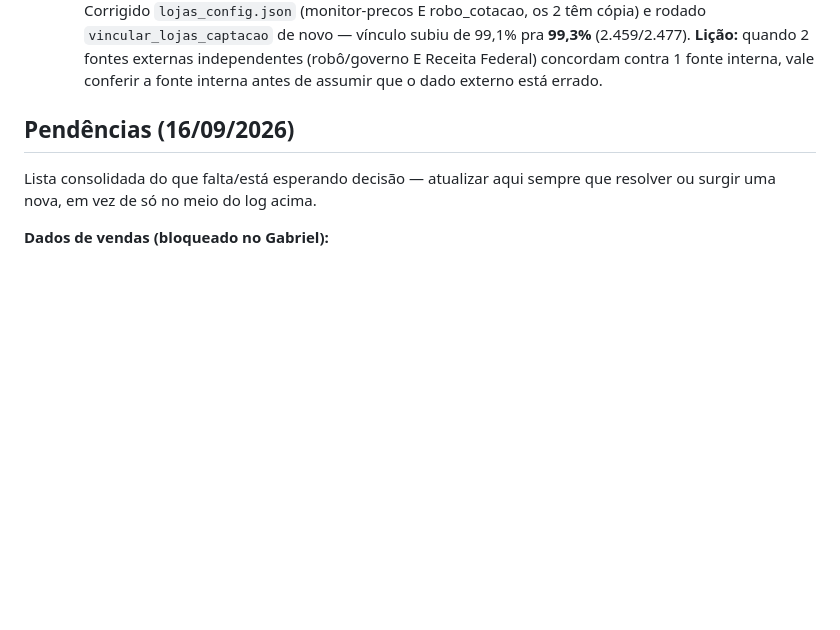
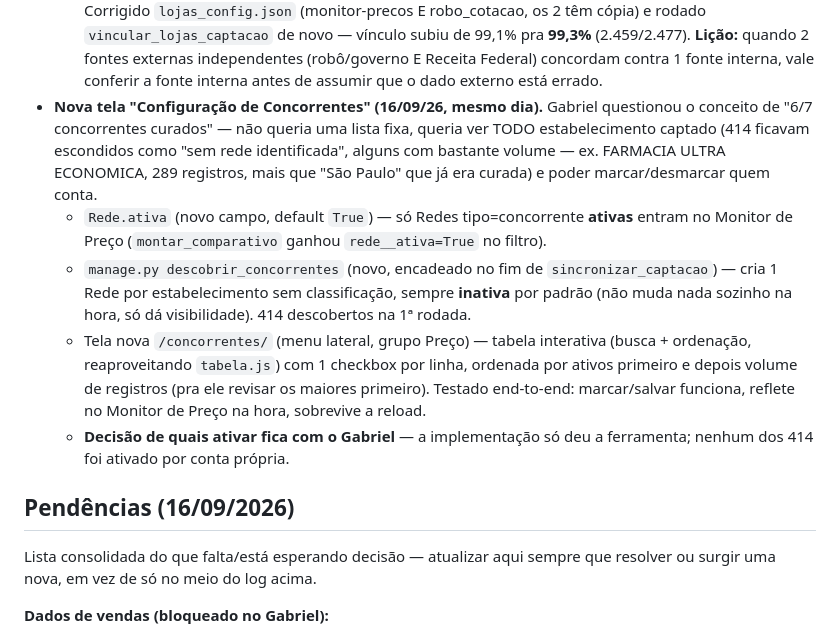
Before and after one commit to gabrielvelanes-coder/monitor-de-pre-os-, a Markdown page: README.md, the part around the change. Drawn GitHub-style; blank space fills up the shorter version.

Commit message:
Documenta tela de Configuração de Concorrentes

```diff
--- a/README.md
+++ b/README.md
@@ -466,6 +466,27 @@ Achados nessa sessão que afetam diretamente o que chega aqui:
     fontes externas independentes (robô/governo E Receita Federal)
     concordam contra 1 fonte interna, vale conferir a fonte interna
     antes de assumir que o dado externo está errado.
+- **Nova tela "Configuração de Concorrentes" (16/09/26, mesmo dia).**
+  Gabriel questionou o conceito de "6/7 concorrentes curados" — não
+  queria uma lista fixa, queria ver TODO estabelecimento captado (414
+  ficavam escondidos como "sem rede identificada", alguns com bastante
+  volume — ex. FARMACIA ULTRA ECONOMICA, 289 registros, mais que "São
+  Paulo" que já era curada) e poder marcar/desmarcar quem conta.
+  - `Rede.ativa` (novo campo, default `True`) — só Redes
+    tipo=concorrente **ativas** entram no Monitor de Preço
+    (`montar_comparativo` ganhou `rede__ativa=True` no filtro).
+  - `manage.py descobrir_concorrentes` (novo, encadeado no fim de
+    `sincronizar_captacao`) — cria 1 Rede por estabelecimento sem
+    classificação, sempre **inativa** por padrão (não muda nada sozinho
+    na hora, só dá visibilidade). 414 descobertos na 1ª rodada.
+  - Tela nova `/concorrentes/` (menu lateral, grupo Preço) — tabela
+    interativa (busca + ordenação, reaproveitando `tabela.js`) com 1
+    checkbox por linha, ordenada por ativos primeiro e depois volume de
+    registros (pra ele revisar os maiores primeiro). Testado
+    end-to-end: marcar/salvar funciona, reflete no Monitor de Preço na
+    hora, sobrevive a reload.
+  - **Decisão de quais ativar fica com o Gabriel** — a implementação só
+    deu a ferramenta; nenhum dos 414 foi ativado por conta própria.
 
 ## Pendências (16/09/2026)
 
```
